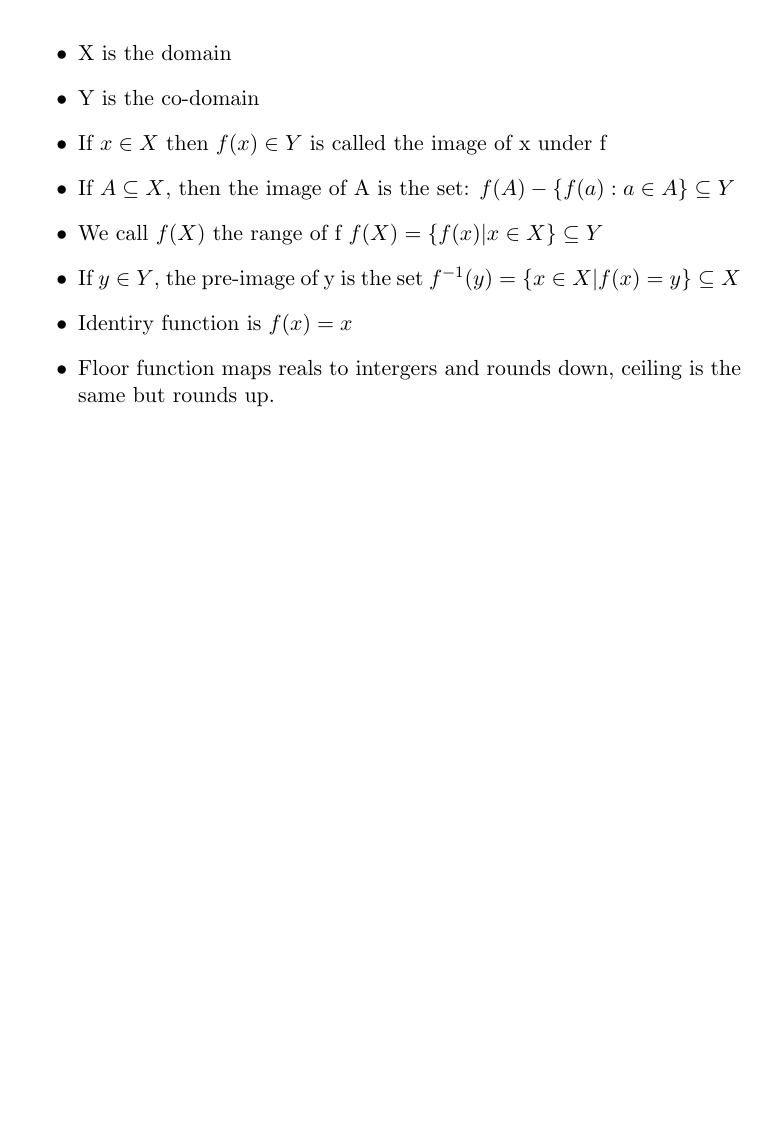
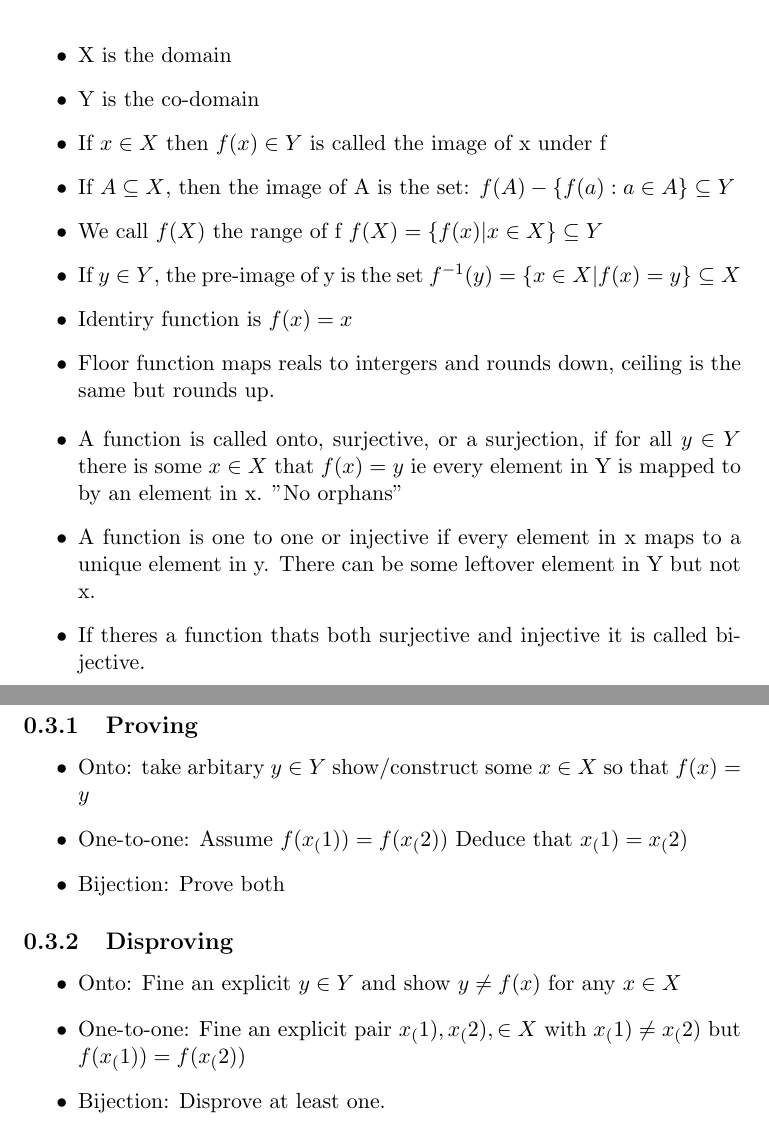
Before and after one commit to NoahHallows/math1064-notes, a LaTeX document (notes.tex): part of page 6 of 6 before the commit and two parts of pages 6 and 7 of 7 after it, the two joined at a grey line, cut so that both start at the same text, the shorter picture padded with empty space. Compiled offline with pdfLaTeX.

Commit message:
Lecture 2 week 2

```diff
--- a/notes.tex
+++ b/notes.tex
@@ -111,4 +111,22 @@
         \item Floor function maps reals to intergers and rounds down, ceiling is
             the same but rounds up.
     \end{itemize}
+    \begin{itemize}
+        \item A function is called onto, surjective, or a surjection, if for all \(y \in Y\) there is some \(x \in X\) that \(f(x) = y\) ie every element in Y is mapped to by an element in x. "No orphans"
+        \item A function is one to one or injective if every element in x maps to a unique element in y. There can be some leftover element in Y but not x.
+        \item If theres a function thats both surjective and injective it is called bijective.
+    \end{itemize}
+    \section{Proving and disproving}
+    \subsection{Proving}
+    \begin{itemize}
+        \item Onto: take arbitary \(y \in Y\) show/construct some \(x \in X\) so that \(f(x) = y\)
+        \item One-to-one: Assume \(f(x_(1)) = f(x_(2))\) Deduce that \(x_(1) = x_(2)\)
+        \item Bijection: Prove both
+    \end{itemize}
+    \subsection{Disproving}
+    \begin{itemize}
+        \item Onto: Fine an explicit \(y \in Y\) and show \(y \neq f(x)\) for any \(x \in X\)
+        \item One-to-one: Fine an explicit pair \(x_(1), x_(2), \in X\) with \(x_(1) \neq x_(2)\) but \(f(x_(1)) = f(x_(2))\)
+        \item Bijection: Disprove at least one.
+    \end{itemize}
 \end{document}
```
